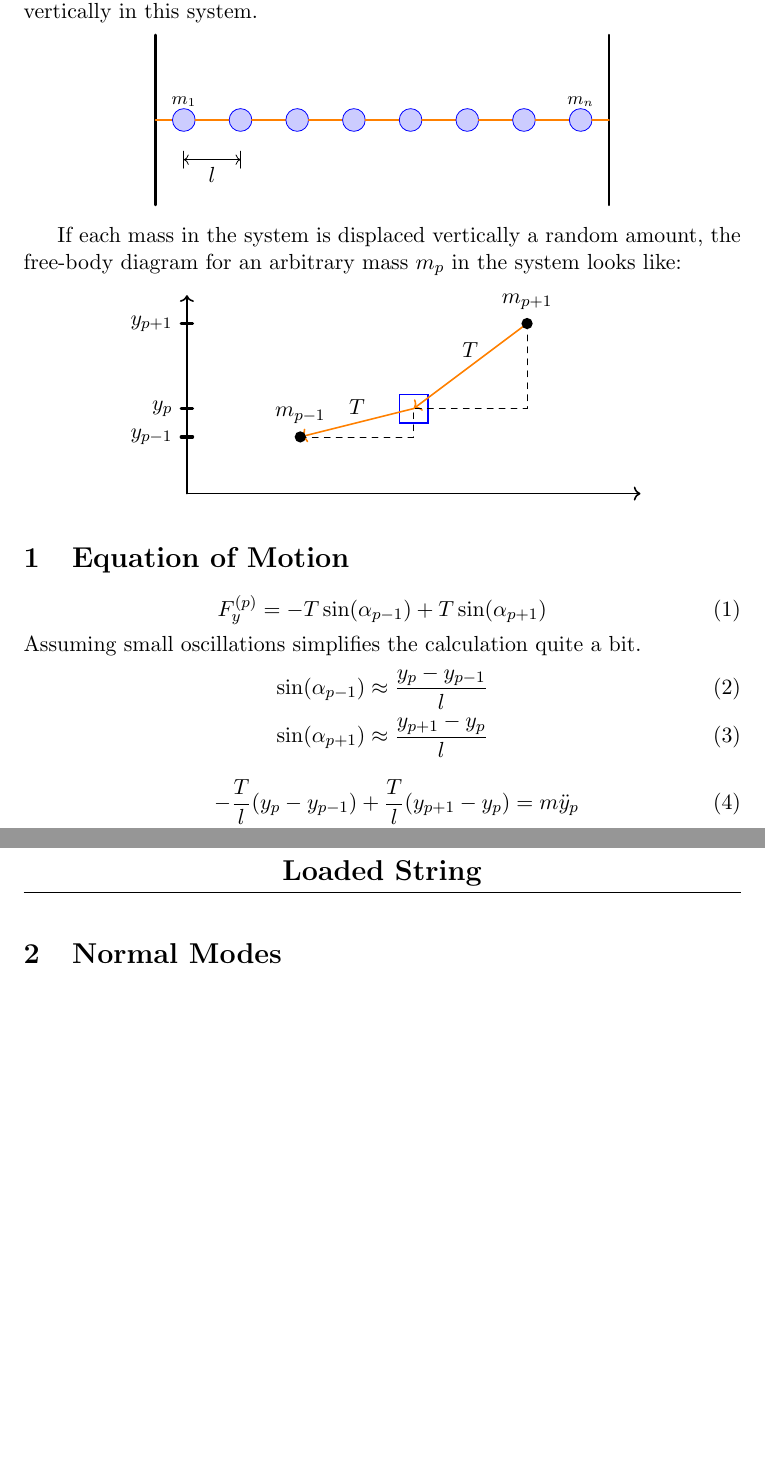
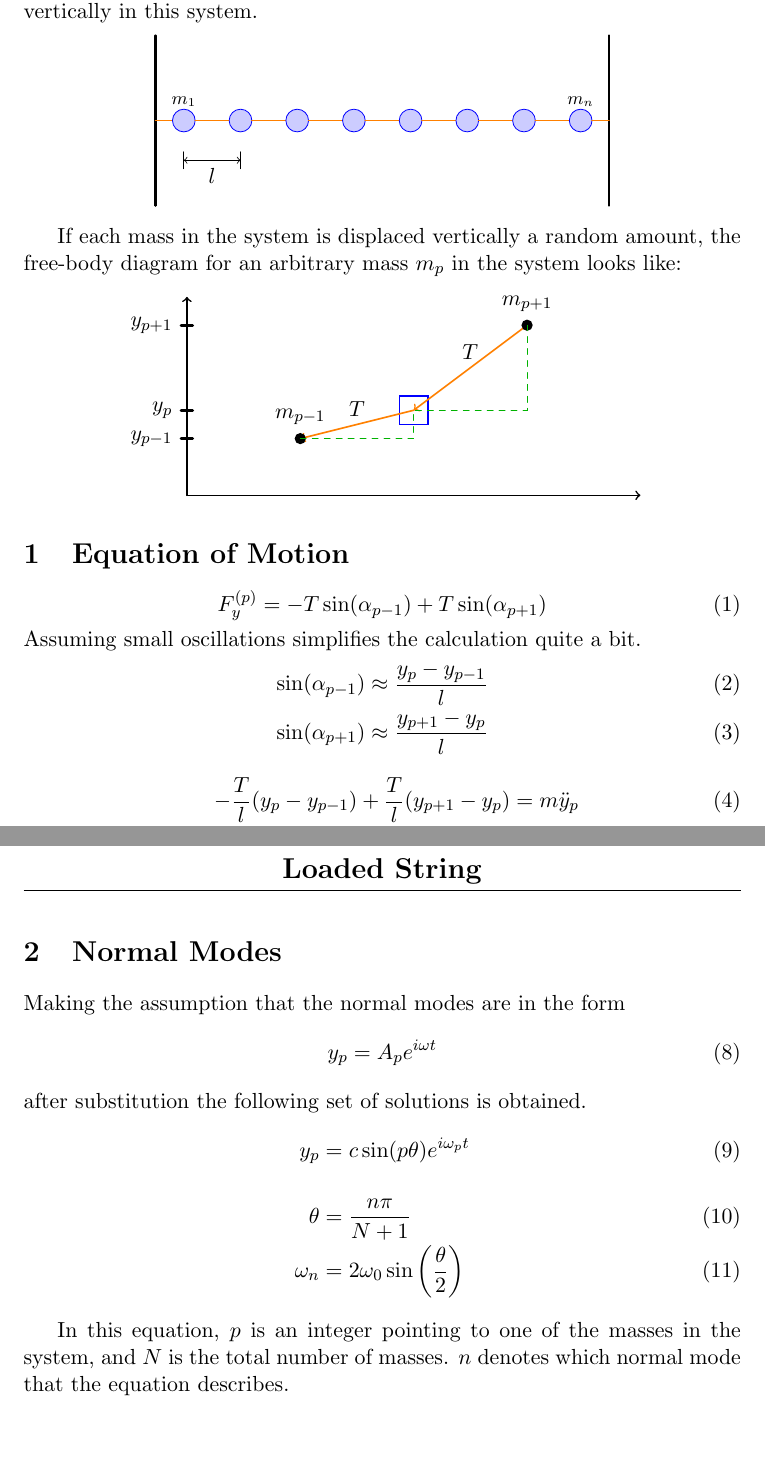
Before and after one commit to xjtian/class_notes, a LaTeX document (PHYS273/loadedstring.tex): two parts of pages 1 and 2 of 2, joined at a grey line, cut so that both start at the same text. Compiled offline with pdfLaTeX.

Commit message:
Normal mode notes

```diff
--- a/PHYS273/loadedstring.tex
+++ b/PHYS273/loadedstring.tex
@@ -2,29 +2,9 @@
 \usepackage{amsmath, amssymb, amsthm}
 \usepackage[retainorgcmds]{IEEEtrantools}
 
-\usepackage[pdftex]{graphicx}
 \usepackage{tikz}
-\usepackage{circuitikz}
-\usetikzlibrary{intersections}
 
 \usepackage{fancyhdr}
-
-%Listings stuff
-\usepackage{listings}
-\usepackage{lstautogobble}
-\usepackage{color}
-
-\definecolor{gray}{rgb}{0.5,0.5,0.5}
-\lstset{
-basicstyle={\small\ttfamily},
-tabsize=3,
-numbers=left,
-numbersep=5pt,
-numberstyle=\tiny\color{gray},
-stepnumber=2,
-breaklines=true,
-boxpos=t
-}
 
 %Format stuff
 \pagestyle{fancy}
@@ -94,7 +74,7 @@ If each mass in the system is displaced vertically a random amount, the free-bod
 		\node[dot=$m_{p+1}$] at (6, 3) {};
 		\node[dot=$m_{p-1}$] at (2, 1) {};
 
-		\draw[dashed] (2, 1) -- (4, 1) -- (4, 1.5) -- (6, 1.5) -- (6, 3);
+		\draw[dashed,green!70!black] (2, 1) -- (4, 1) -- (4, 1.5) -- (6, 1.5) -- (6, 3);
 		\draw[ultra thick] (-.1, 1) node[left] {$y_{p-1}$} -- (.1, 1);
 		\draw[ultra thick] (-.1, 1.5) node[left] {$y_p$} -- (.1, 1.5);
 		\draw[ultra thick] (-.1, 3) node[left] {$y_{p+1}$} -- (.1, 3);
@@ -124,7 +104,18 @@ If each mass in the system is displaced vertically a random amount, the free-bod
 	\end{equation}
 
 \section{Normal Modes}
+	Making the assumption that the normal modes are in the form
+	\begin{equation}
+		y_p = A_p e^{i\omega t}
+	\end{equation}
+	after substitution the following set of solutions is obtained.
+	\begin{IEEEeqnarray}{rCl}
+		y_p & = & c\sin(p\theta)e^{i\omega_p t}\\\nonumber\\
+		\theta & = & \frac{n\pi}{N+1}\\
+		\omega_n & = & 2\omega_0 \sin\left(\frac{\theta}{2}\right)
+	\end{IEEEeqnarray}
 
+	In this equation, $p$ is an integer pointing to one of the masses in the system, and $N$ is the total number of masses. $n$ denotes which normal mode that the equation describes.
 %	\begin{center}
 %	\begin{tikzpicture}
 %		[scale=3,line cap=round,
```
